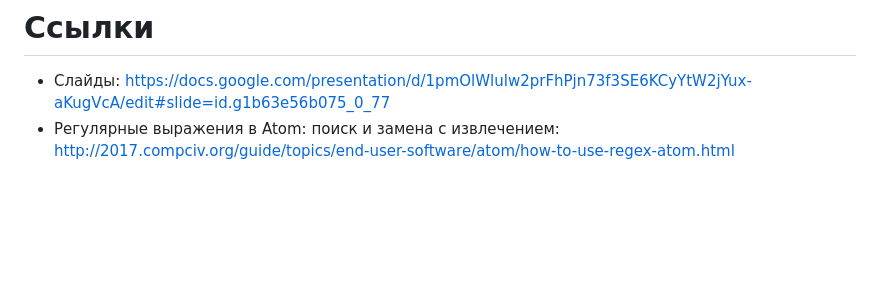
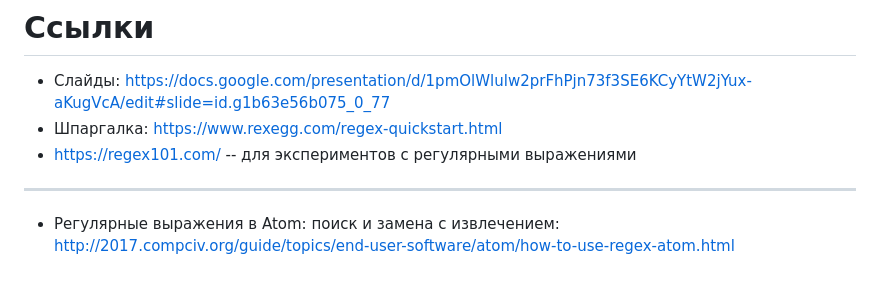
Before and after one commit to ivtipm/BigDataLanguages, a Markdown page: Java/strings.md, the part around the change. GitHub-like rendering; blank space fills up the shorter version.

```diff
--- a/Java/strings.md
+++ b/Java/strings.md
@@ -148,4 +148,7 @@ Java
 
 # Ссылки
 - Слайды: https://docs.google.com/presentation/d/1pmOlWlulw2prFhPjn73f3SE6KCyYtW2jYux-aKugVcA/edit#slide=id.g1b63e56b075_0_77
+- Шпаргалка: https://www.rexegg.com/regex-quickstart.html
+- https://regex101.com/ -- для экспериментов с регулярными выражениями
+***
 - Регулярные выражения в Atom: поиск и замена с извлечением: http://2017.compciv.org/guide/topics/end-user-software/atom/how-to-use-regex-atom.html
```
